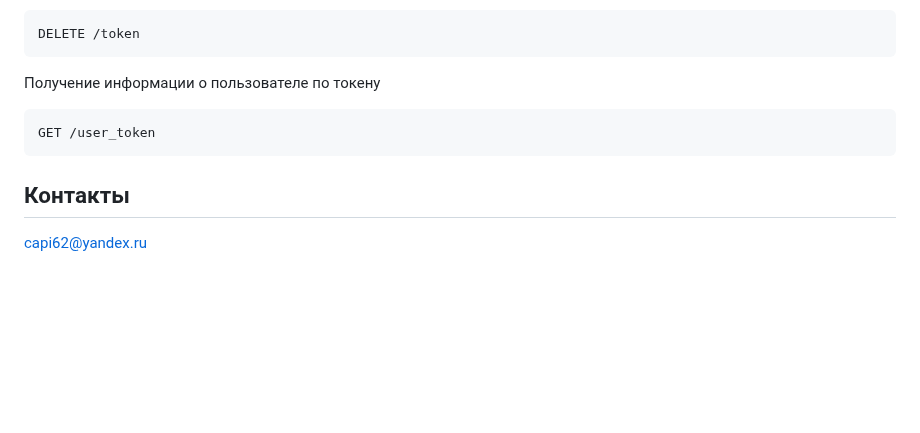
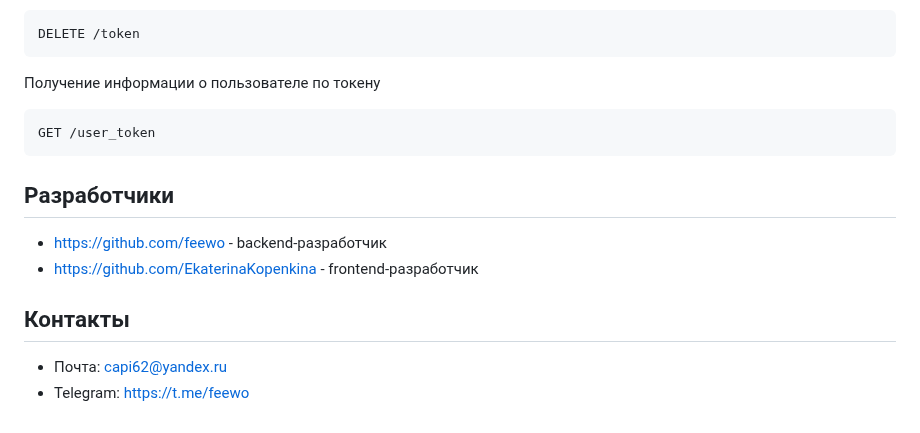
Before and after one commit to feewo/TaskMaster_go, a Markdown page: README.md, the part around one of its changes. Rendered like a GitHub page; blank space fills up the shorter version.

````diff
--- a/README.md
+++ b/README.md
@@ -184,6 +184,11 @@ DELETE /token
 GET /user_token
 ```
 
+## Разработчики
++ https://github.com/feewo - backend-разработчик
++ https://github.com/EkaterinaKopenkina - frontend-разработчик
+
 ## Контакты
 
-[capi62@yandex.ru](mailto:capi62@yandex.ru)
++ Почта: [capi62@yandex.ru](mailto:capi62@yandex.ru)
++ Telegram: https://t.me/feewo
````
Also changed, not shown: other parts of README.md (+1 -1 lines).
